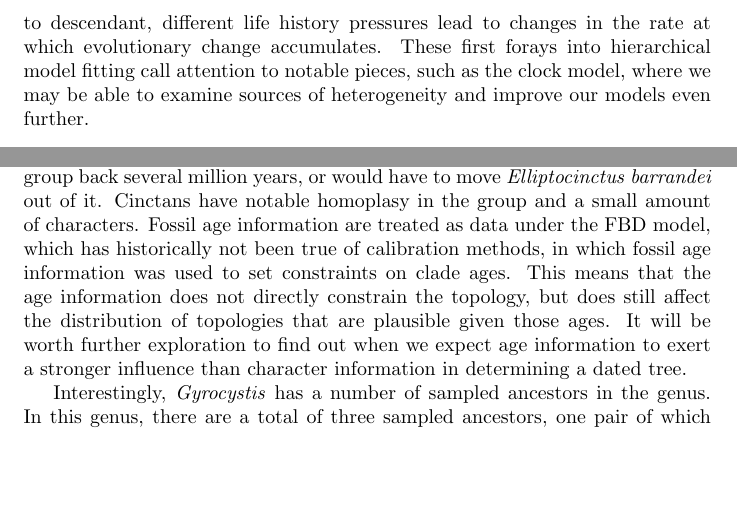
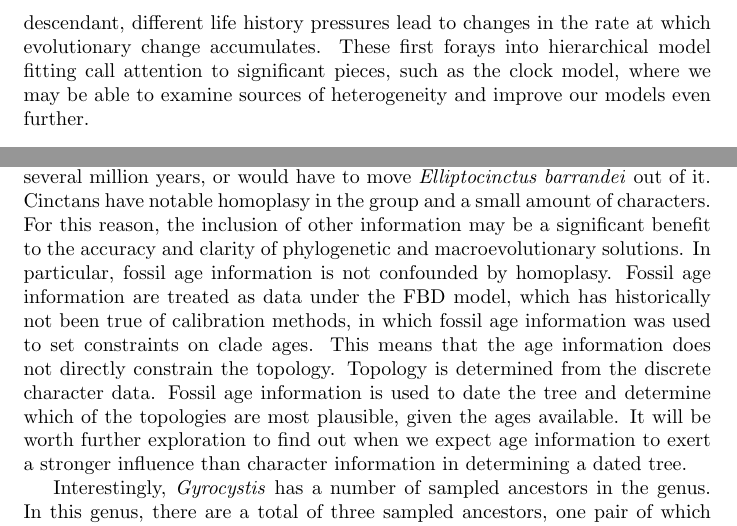
Before and after one commit to wrightaprilm/CincatanFBD, a LaTeX document (main.tex): two parts of pages 21 and 22 of 34, joined at a grey line, cut so that both start at the same text, the shorter picture padded with empty space. Compiled offline with pdfLaTeX.

Commit message:
Updates from Overleaf

```diff
--- a/main.tex
+++ b/main.tex
@@ -434,7 +434,7 @@ The Bayes Factor is a reasonably conservative test, and did reject more paramete
 Together, these models paint a picture of evolution in which trophically-important characters evolve according to different mechanisms than non-trophic characters.
 We find evidence for a world in which at times of notable transitions of the Earth (geological stages), we see change in the fundamental processes of diversification and sampling.
 And we come to understand that from ancestor to descendant, different life history pressures lead to changes in the rate at which evolutionary change accumulates.
-These first forays into hierarchical model fitting call attention to notable pieces, such as the clock model, where we may be able to examine sources of heterogeneity and improve our models even further.
+These first forays into hierarchical model fitting call attention to significant pieces, such as the clock model, where we may be able to examine sources of heterogeneity and improve our models even further.
 
 \subsection{Cinctan phylogeny: implications for systematics and macroevolution}
 
@@ -471,8 +471,12 @@ We did not recover these as monophyletic, with \textit{Elliptocinctus barrandei}
 This node is younger than the earliest appearance of \textit{Elliptocinctus vizcainoi}.
 In order for these two taxa to be monophyletic, the strength of evidence in the character data would have to be strong enough to either move \textit{Elliptocinctus vizcainoi} into that grouping (which is a canonical position for \textit{Elliptocinctus}), thereby moving the age of the whole group back several million years, or would have to move \textit{Elliptocinctus barrandei} out of it.
 Cinctans have notable homoplasy in the group and a small amount of characters.
+For this reason, the inclusion of other information may be a significant benefit to the accuracy and clarity of phylogenetic and macroevolutionary solutions.
+In particular, fossil age information is not confounded by homoplasy.
 Fossil age information are treated as data under the FBD model, which has historically not been true of calibration methods, in which fossil age information was used to set constraints on clade ages.
-This means that the age information does not directly constrain the topology, but does still affect the distribution of topologies that are plausible given those ages.
+This means that the age information does not directly constrain the topology.
+Topology is determined from the discrete character data.
+Fossil age information is used to date the tree and determine which of the topologies are most plausible, given the ages available.
 It will be worth further exploration to find out when we expect age information to exert a stronger influence than character information in determining a dated tree.
 
 Interestingly, \textit{Gyrocystis} has a number of sampled ancestors in the genus. In this genus, there are a total of three sampled ancestors, one pair of which (\textit{G. erecta} and \textit{G. badulesiensis}) likely represent budding cladogenesis, i.e., a case of speciation where the ancestral species persists. Its sister group also has one, which may also represent evidence for budding speciation. We emphasize these data show evidence for budding speciation despite the fact that we did not explicitly model stasis nor distinguish between ``punctuational" changes associated with speciation vs. continuous change within lineages (e.g., \citealp{EldredgeGould1972, WagnerMarcot2010}). However, the differences between character changes associated with speciation vs. continuous background change for these data might be small enough to be subsumed by the uncorrelated relaxed clock model we employed, which models rate shifts as occurring between branches but constant across a given branch's duration. Nevertheless, future analyses employing more complex approaches to modeling speciation dynamics in fossil cinctans may outperform the models considered herein.
```
Also changed, not shown: main.tex (7 more changed lines).
